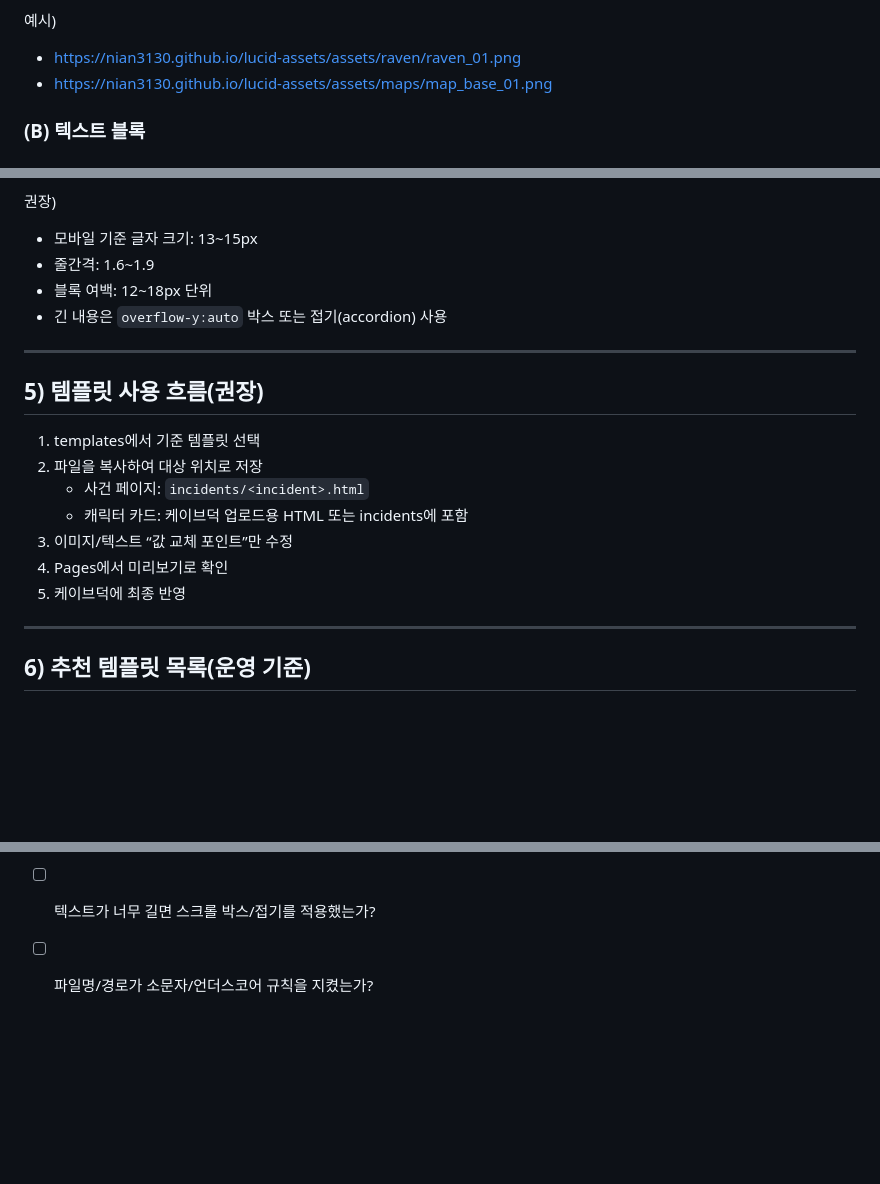
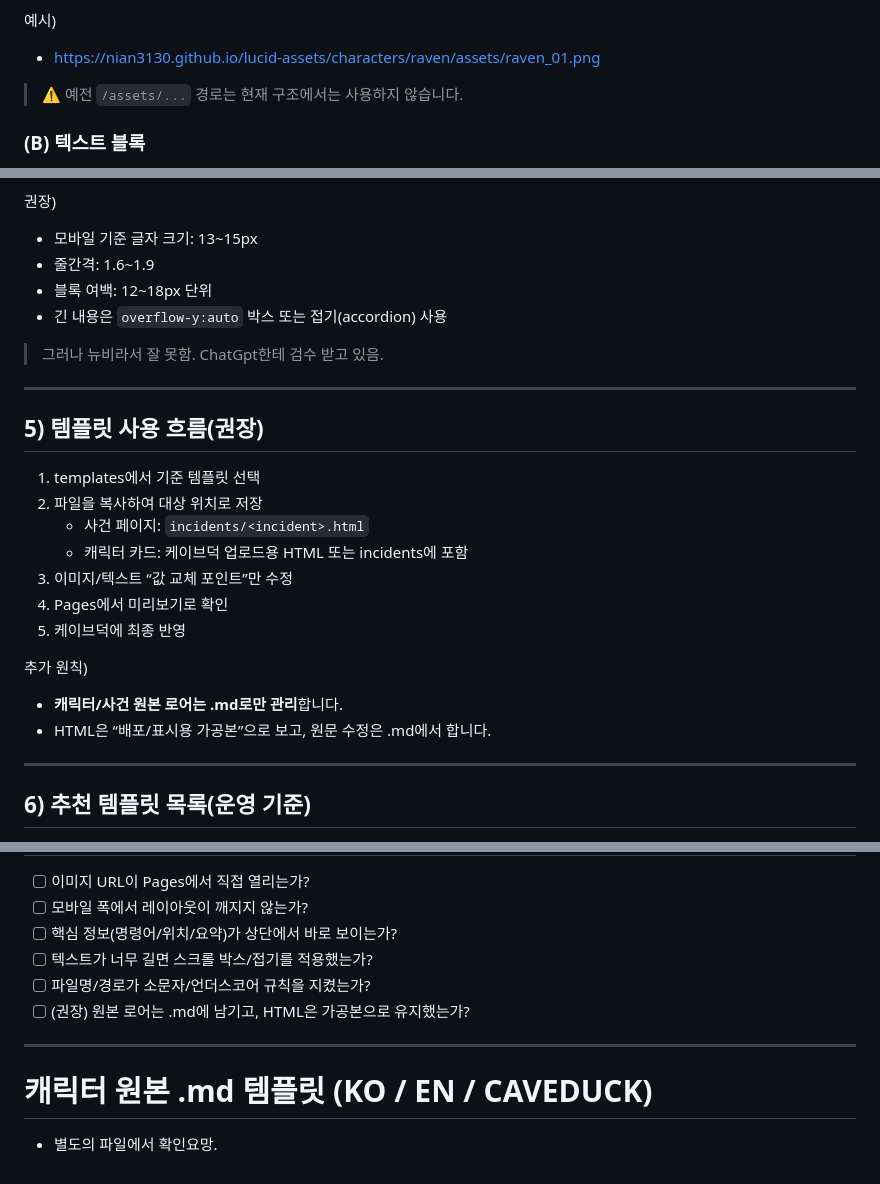
Before and after one commit to Nian3130/lucid-assets, a Markdown page: templates/README.md, 3 parts joined by grey strips. GitHub-like rendering; blank space fills up the shorter version.

Commit message:
Update templates README

```diff
--- a/templates/README.md
+++ b/templates/README.md
@@ -47,7 +48,8 @@ https://nian3130.github.io/lucid-assets/assets/<path>/<file>
 
 예시)
-- https://nian3130.github.io/lucid-assets/assets/raven/raven_01.png
-- https://nian3130.github.io/lucid-assets/assets/maps/map_base_01.png
+- https://nian3130.github.io/lucid-assets/characters/raven/assets/raven_01.png
+
+> ⚠️ 예전 `/assets/...` 경로는 현재 구조에서는 사용하지 않습니다.
 
 ### (B) 텍스트 블록
 - 제목(캐릭터명/사건명)
@@ -72,6 +74,8 @@ https://nian3130.github.io/lucid-assets/assets/<path>/<file>
 - 블록 여백: 12~18px 단위
 - 긴 내용은 `overflow-y:auto` 박스 또는 접기(accordion) 사용
 
+> 그러나 뉴비라서 잘 못함. ChatGpt한테 검수 받고 있음.
+
 ---
 
 ## 5) 템플릿 사용 흐름(권장)
@@ -83,6 +87,10 @@ https://nian3130.github.io/lucid-assets/assets/<path>/<file>
 3) 이미지/텍스트 “값 교체 포인트”만 수정
 4) Pages에서 미리보기로 확인
 5) 케이브덕에 최종 반영
+
+추가 원칙)
+- **캐릭터/사건 원본 로어는 .md로만 관리**합니다.
+- HTML은 “배포/표시용 가공본”으로 보고, 원문 수정은 .md에서 합니다.
 
 ---
 
@@ -109,3 +117,10 @@ https://nian3130.github.io/lucid-assets/assets/<path>/<file>
 - [ ] 핵심 정보(명령어/위치/요약)가 상단에서 바로 보이는가?
 - [ ] 텍스트가 너무 길면 스크롤 박스/접기를 적용했는가?
 - [ ] 파일명/경로가 소문자/언더스코어 규칙을 지켰는가?
+- [ ] (권장) 원본 로어는 .md에 남기고, HTML은 가공본으로 유지했는가?
+
+---
+
+# 캐릭터 원본 .md 템플릿 (KO / EN / CAVEDUCK)
+
+- 별도의 파일에서 확인요망.
```
Also changed, not shown: other parts of templates/README.md (+3 -2 lines), templates/profile_ko.md (added, +104 -0 lines).
